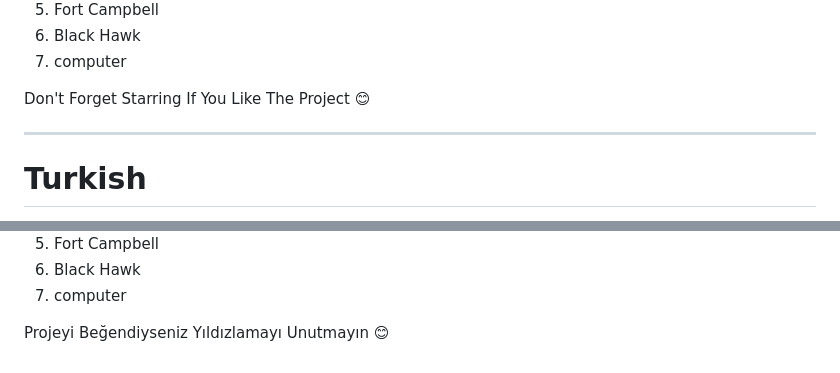
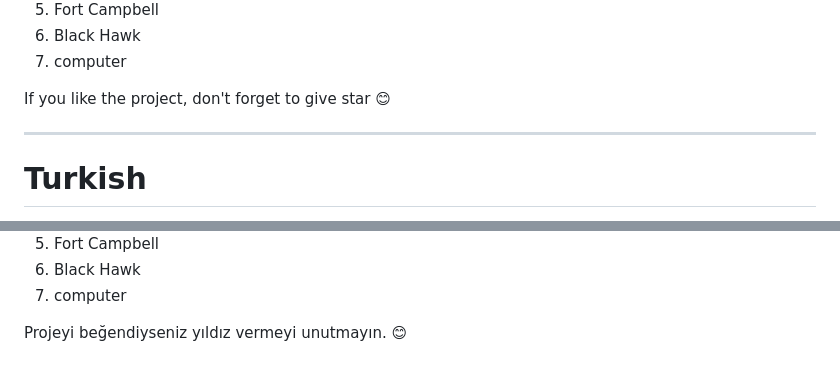
Before and after one commit to knetrix/Keyword-Extraction-From-Text, a Markdown page: README.md, 2 parts joined by grey strips. Drawn GitHub-style.

```diff
--- a/README.md
+++ b/README.md
@@ -68,7 +68,7 @@ Keywords
 6. Black Hawk
 7. computer
 
-Don't Forget Starring If You Like The Project :blush:
+If you like the project, don't forget to give star :blush:
 
 ---
 
@@ -151,4 +151,4 @@ Anahtar Kelimeler
 6. Black Hawk
 7. computer
 
-Projeyi Beğendiyseniz Yıldızlamayı Unutmayın :blush:
+Projeyi beğendiyseniz yıldız vermeyi unutmayın. :blush:
```
